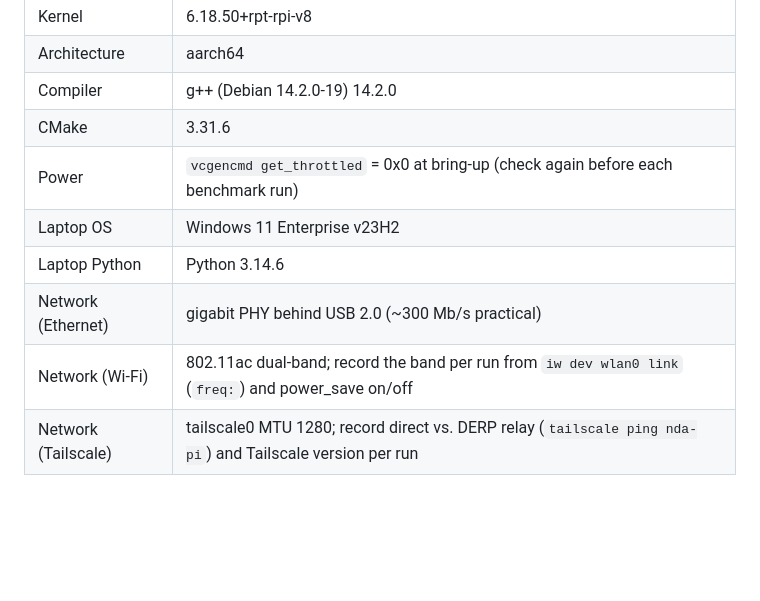
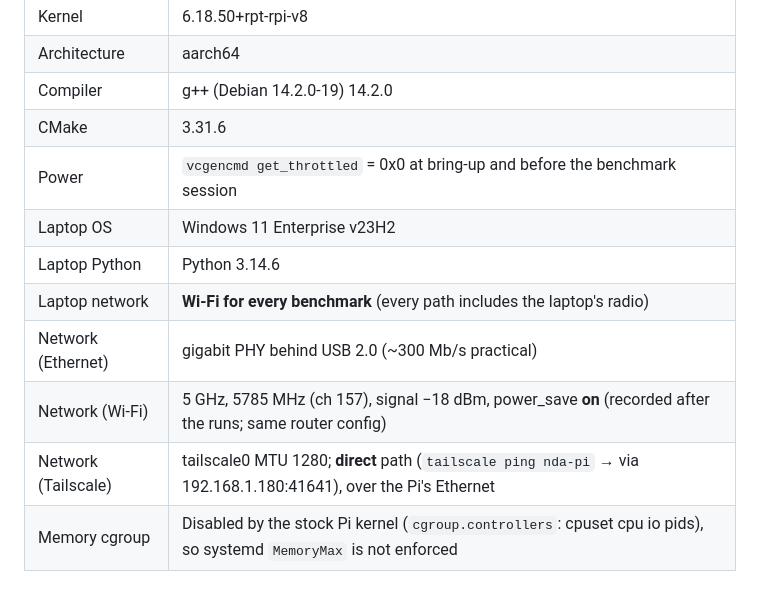
Before and after one commit to xandernickita/embedded-network-agent, a Markdown page: docs/pi-environment.md, the part around the change. Rendered like a GitHub page; blank space fills up the shorter version.

```diff
--- a/docs/pi-environment.md
+++ b/docs/pi-environment.md
@@ -11,9 +11,11 @@ result in `benchmarks/results/` was measured on this setup unless its CSV says o
 | Architecture | aarch64 |
 | Compiler | g++ (Debian 14.2.0-19) 14.2.0 |
 | CMake | 3.31.6 |
-| Power | `vcgencmd get_throttled` = 0x0 at bring-up (check again before each benchmark run) |
+| Power | `vcgencmd get_throttled` = 0x0 at bring-up and before the benchmark session |
 | Laptop OS | Windows 11 Enterprise v23H2 |
 | Laptop Python | Python 3.14.6 |
+| Laptop network | **Wi-Fi for every benchmark** (every path includes the laptop's radio) |
 | Network (Ethernet) | gigabit PHY behind USB 2.0 (~300 Mb/s practical) |
-| Network (Wi-Fi) | 802.11ac dual-band; record the band per run from `iw dev wlan0 link` (`freq:`) and power_save on/off |
-| Network (Tailscale) | tailscale0 MTU 1280; record direct vs. DERP relay (`tailscale ping nda-pi`) and Tailscale version per run |
+| Network (Wi-Fi) | 5 GHz, 5785 MHz (ch 157), signal −18 dBm, power_save **on** (recorded after the runs; same router config) |
+| Network (Tailscale) | tailscale0 MTU 1280; **direct** path (`tailscale ping nda-pi` → via 192.168.1.180:41641), over the Pi's Ethernet |
+| Memory cgroup | Disabled by the stock Pi kernel (`cgroup.controllers`: cpuset cpu io pids), so systemd `MemoryMax` is not enforced |
```
Also changed, not shown: README.md (+14 -10 lines), docs/architecture.md (+12 -18 lines), docs/results.md (added, +205 -0 lines), benchmarks/results/latency_vs_payload.png, benchmarks/results/throughput_vs_clients.png, docs/architecture.png (added), 1 other file.
